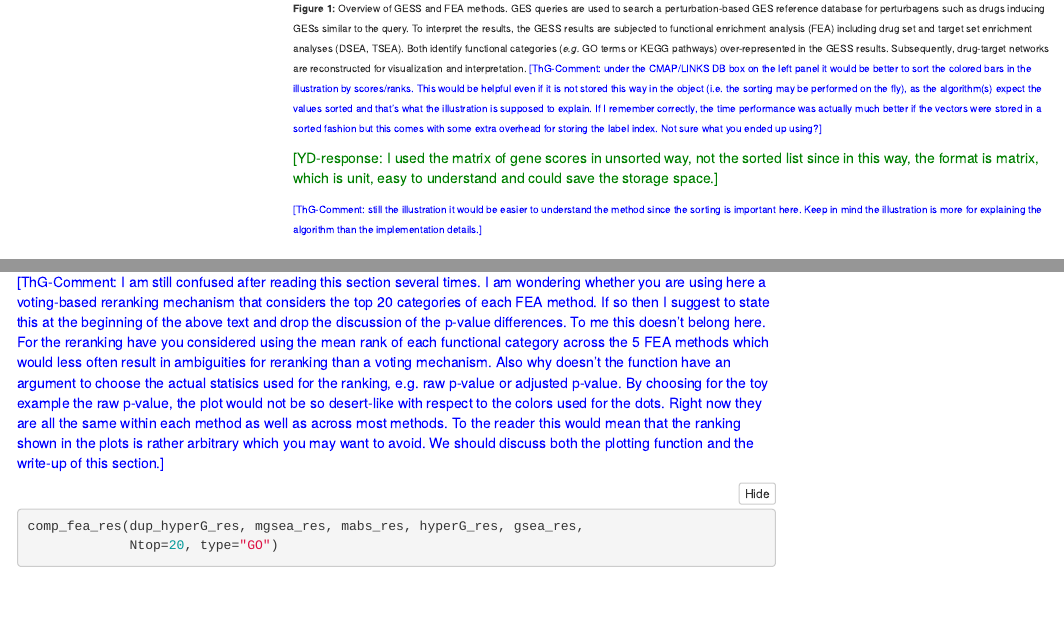
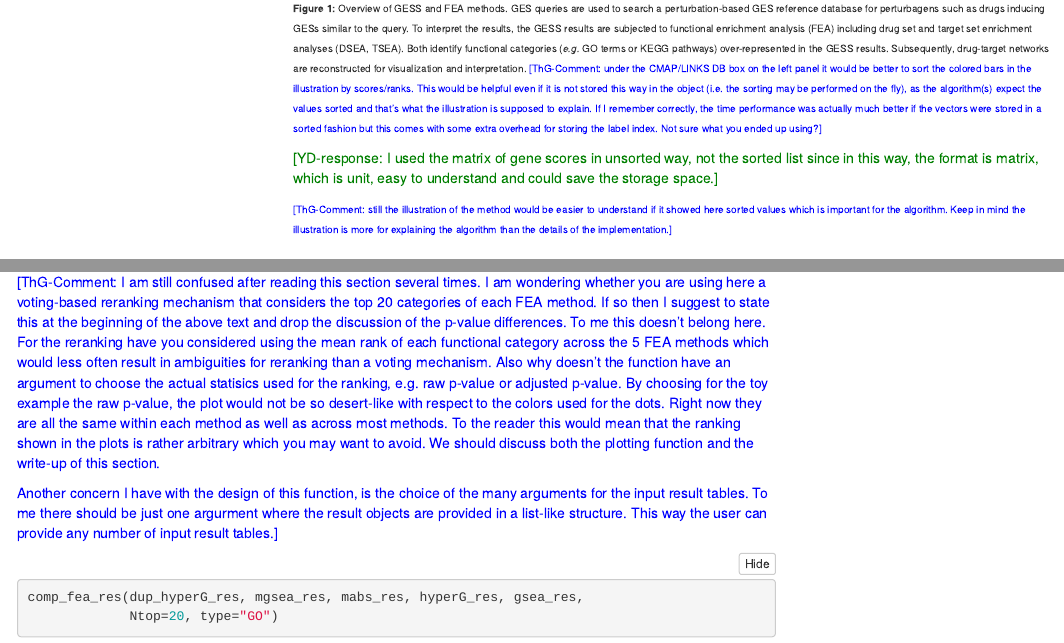
Before and after one commit to girke-lab/signatureSearch, an R Markdown document (vignettes/signatureSearch.Rmd): the page in a window 1100 px wide, from 1440 px down, and a second part further down, joined at a grey line. Rendered offline with R 4.5, knitr and Pandoc, with nearby package versions; some code elsewhere in the file could not run offline; menus at the side of the page are left out; common packages that the code uses without loading them are loaded.

Commit message:
vignette updates

````diff
--- a/vignettes/signatureSearch.Rmd
+++ b/vignettes/signatureSearch.Rmd
@@ -103,9 +103,10 @@ using?]</font>
 way, not the sorted list since in this way, the format is matrix, which is unit,
 easy to understand and could save the storage space.]</font>
 
-<font color="blue" size="-2">[ThG-Comment: still the illustration it would
-be easier to understand the method since the sorting is important here. Keep
-in mind the illustration is more for explaining the algorithm than the implementation details.]</font>
+<font color="blue" size="-2">[ThG-Comment: still the illustration of the method
+would be easier to understand if it showed here sorted values which is important
+for the algorithm. Keep in mind the illustration is more for explaining the algorithm
+than the details of the implementation.]</font>
 
 ## Motivation and Design
 
@@ -1069,7 +1070,12 @@ would not be so desert-like with respect to the colors used for the dots. Right
 now they are all the same within each method as well as across most methods. To
 the reader this would mean that the ranking shown in the plots is rather
 arbitrary which you may want to avoid. We should discuss both the plotting
-function and the write-up of this section.]</font>
+function and the write-up of this section.
+
+Another concern I have with the design of this function, is the choice of the
+many arguments for the input result tables. To me there should be just one
+argurment where the result objects are provided in a list-like structure. This
+way the user can provide any number of input result tables.]</font>
 
 ```{r cmp_enrich, eval=TRUE, fig.width=10.5, fig.height=5.5}
 comp_fea_res(dup_hyperG_res, mgsea_res, mabs_res, hyperG_res, gsea_res,
````
Also changed, not shown: vignettes/signatureSearch.html.
